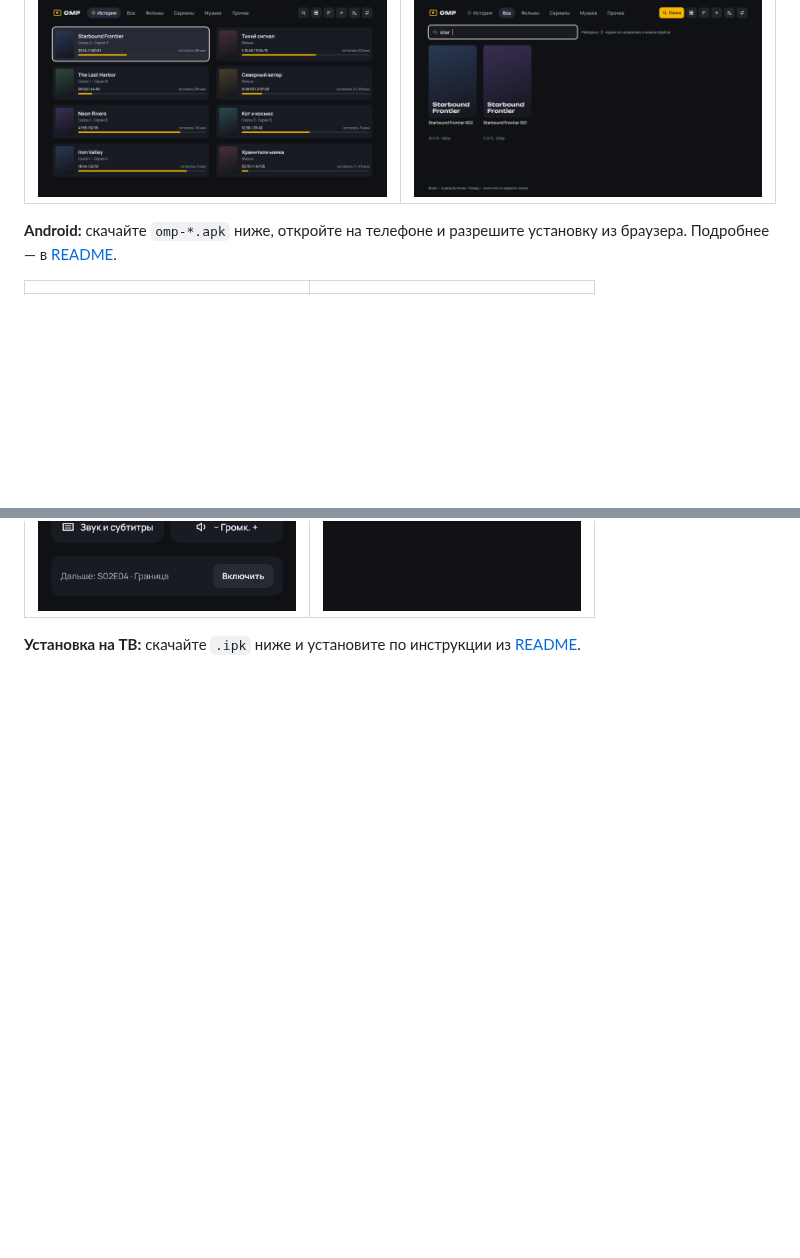
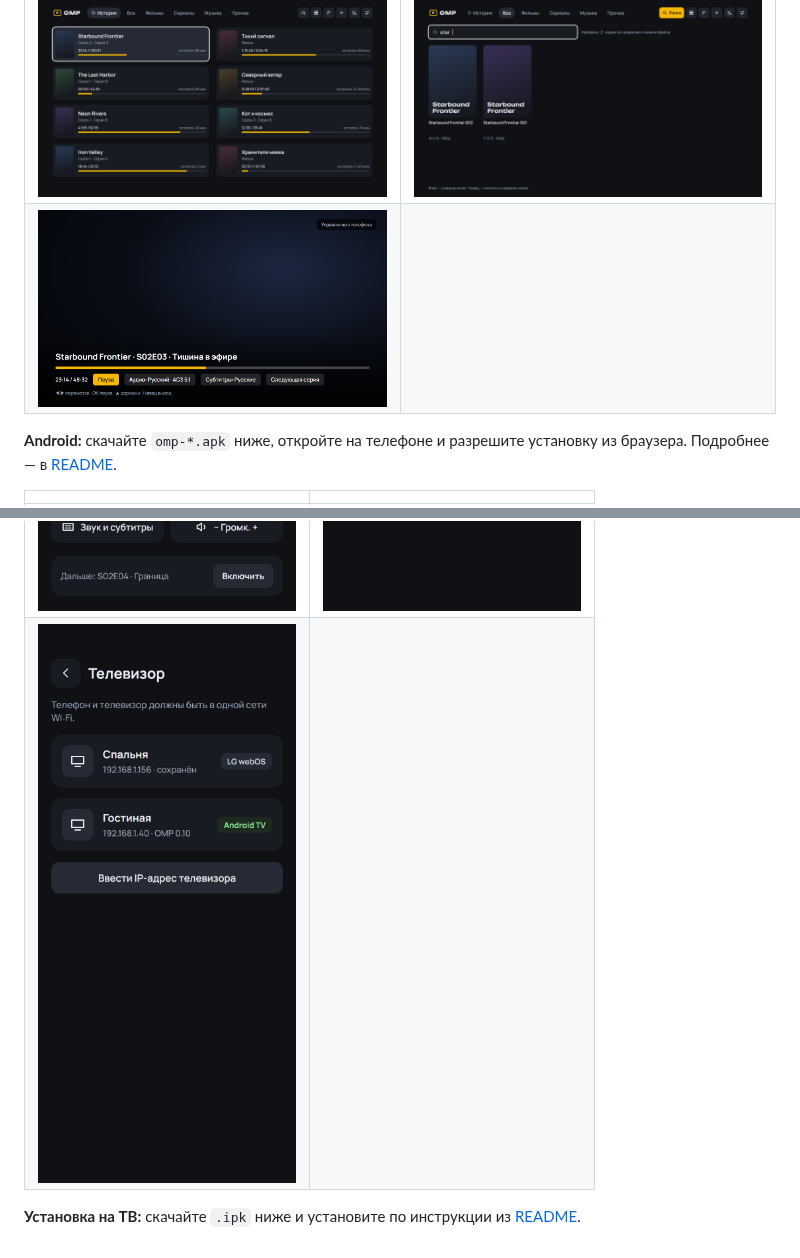
Before and after one commit to spacesarmat/omp, a Markdown page: .github/release-notes.md, 2 parts joined by grey strips. GitHub-like rendering; pictures changed too: docs/screenshots/android-tvlist.png (added), docs/screenshots/androidtv-player.png (added); blank space fills up the shorter version.

```diff
--- a/.github/release-notes.md
+++ b/.github/release-notes.md
@@ -9,6 +9,7 @@
 | ![Вход](https://raw.githubusercontent.com/spacesarmat/omp/{{TAG}}/docs/screenshots/login.png) | ![История серверов](https://raw.githubusercontent.com/spacesarmat/omp/{{TAG}}/docs/screenshots/login-history.png) |
 | ![Каталог](https://raw.githubusercontent.com/spacesarmat/omp/{{TAG}}/docs/screenshots/library-large.png) | ![Список](https://raw.githubusercontent.com/spacesarmat/omp/{{TAG}}/docs/screenshots/library-list.png) |
 | ![История](https://raw.githubusercontent.com/spacesarmat/omp/{{TAG}}/docs/screenshots/history.png) | ![Поиск](https://raw.githubusercontent.com/spacesarmat/omp/{{TAG}}/docs/screenshots/search.png) |
+| ![Плеер Android TV](https://raw.githubusercontent.com/spacesarmat/omp/{{TAG}}/docs/screenshots/androidtv-player.png) | |
 
 **Android:** скачайте `omp-*.apk` ниже, откройте на телефоне и разрешите установку из браузера. Подробнее — в [README](https://github.com/spacesarmat/omp#omp-для-android).
 
@@ -17,5 +18,6 @@
 | ![Каталог](https://raw.githubusercontent.com/spacesarmat/omp/{{TAG}}/docs/screenshots/android-library.png) | ![Раздача](https://raw.githubusercontent.com/spacesarmat/omp/{{TAG}}/docs/screenshots/android-torrent.png) |
 | ![Где смотреть](https://raw.githubusercontent.com/spacesarmat/omp/{{TAG}}/docs/screenshots/android-watch.png) | ![Пульт](https://raw.githubusercontent.com/spacesarmat/omp/{{TAG}}/docs/screenshots/android-remote.png) |
 | ![Сейчас играет](https://raw.githubusercontent.com/spacesarmat/omp/{{TAG}}/docs/screenshots/android-nowplaying.png) | ![Сервер на телефоне](https://raw.githubusercontent.com/spacesarmat/omp/{{TAG}}/docs/screenshots/android-server.png) |
+| ![Выбор телевизора](https://raw.githubusercontent.com/spacesarmat/omp/{{TAG}}/docs/screenshots/android-tvlist.png) | |
 
 **Установка на ТВ:** скачайте `.ipk` ниже и установите по инструкции из [README](https://github.com/spacesarmat/omp#readme).
```
Also changed, not shown: CHANGELOG.md (+8 -0 lines), README.md (+19 -0 lines), 6 other files.
